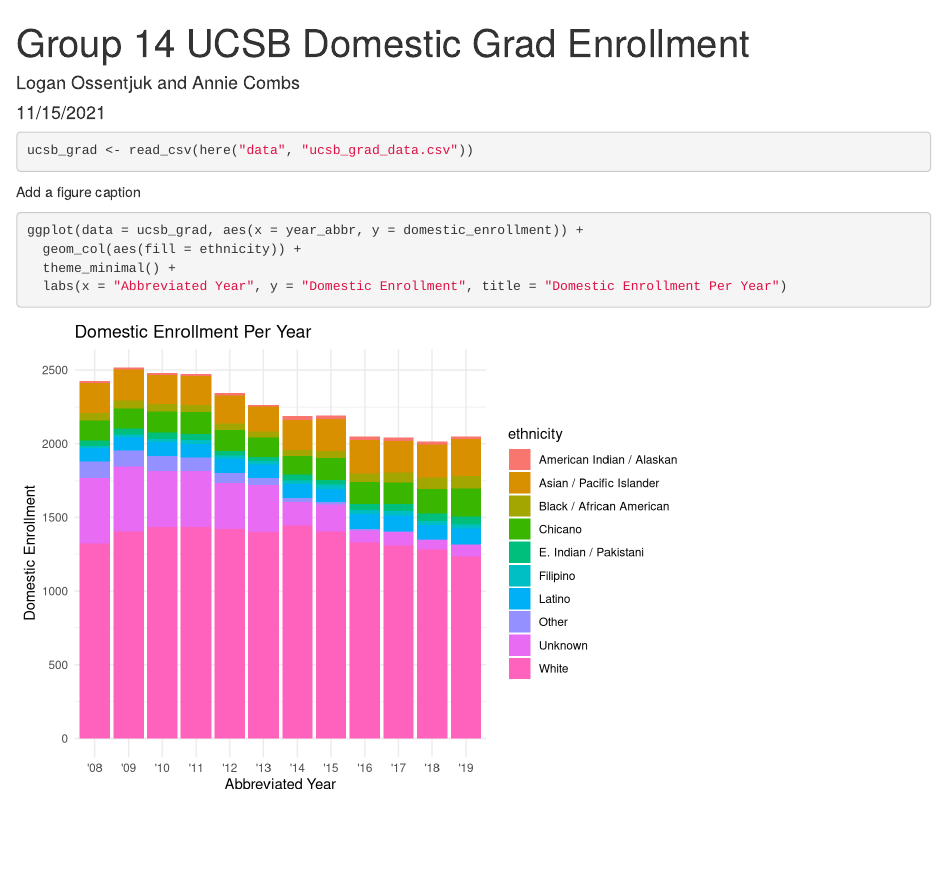
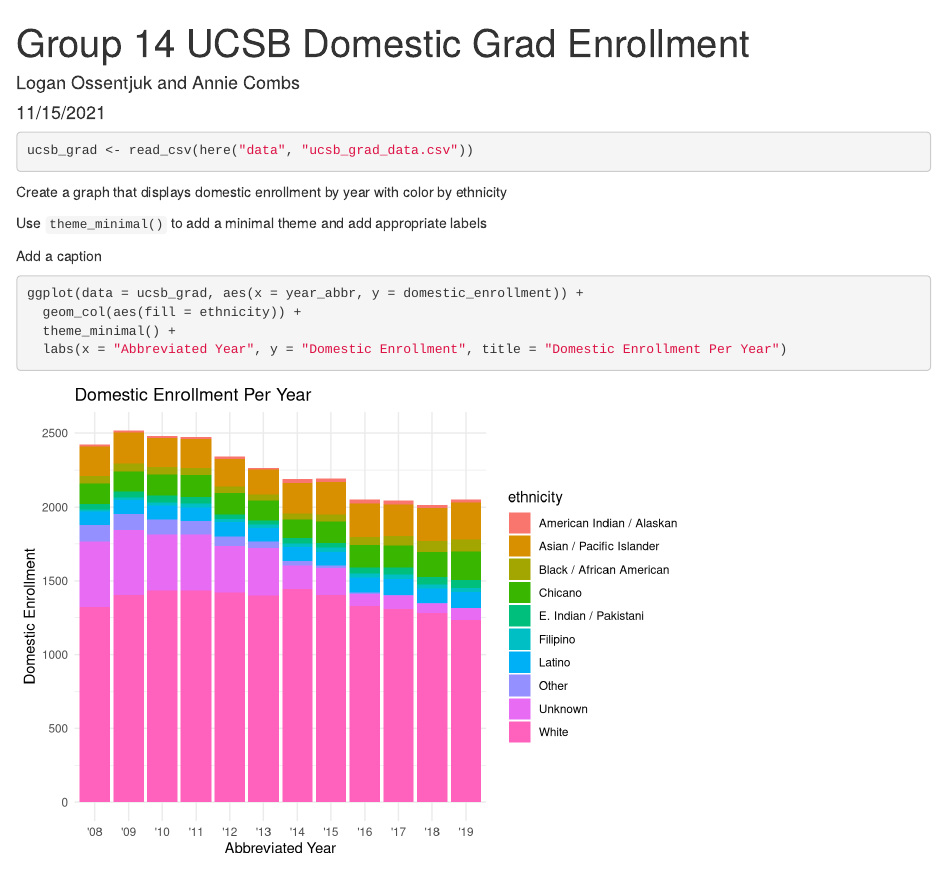
Before and after one commit to loganossentjuk/group-14-ucsb-grad, an R Markdown document (src/group_14_ucsb_grad.Rmd): the page in a window 1100 px wide, from its top. Rendered offline with R 4.5, knitr and Pandoc, with nearby package versions.

Commit message:
code annotations

````diff
--- a/src/group_14_ucsb_grad.Rmd
+++ b/src/group_14_ucsb_grad.Rmd
@@ -16,7 +16,11 @@
 ucsb_grad <- read_csv(here("data", "ucsb_grad_data.csv"))
 ```
 
-Add a figure caption
+Create a graph that displays domestic enrollment by year with color by ethnicity
+
+Use `theme_minimal()` to add a minimal theme and add appropriate labels
+
+Add a caption
 
 ```{r}
 ggplot(data = ucsb_grad, aes(x = year_abbr, y = domestic_enrollment)) +
````
